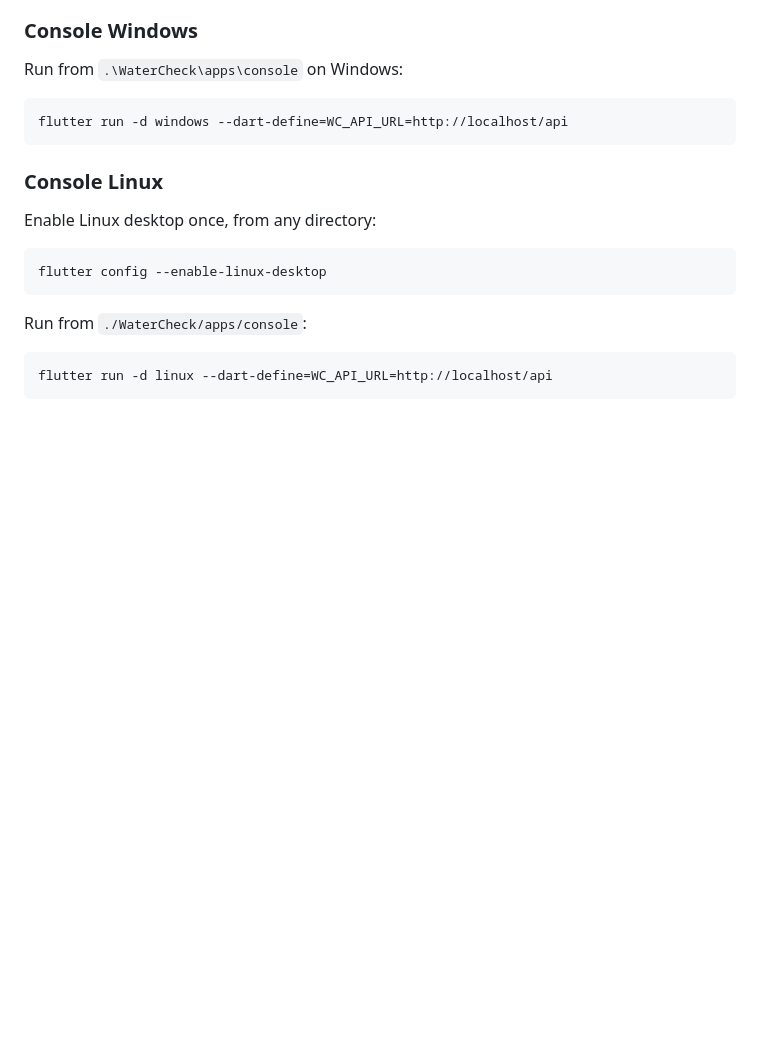
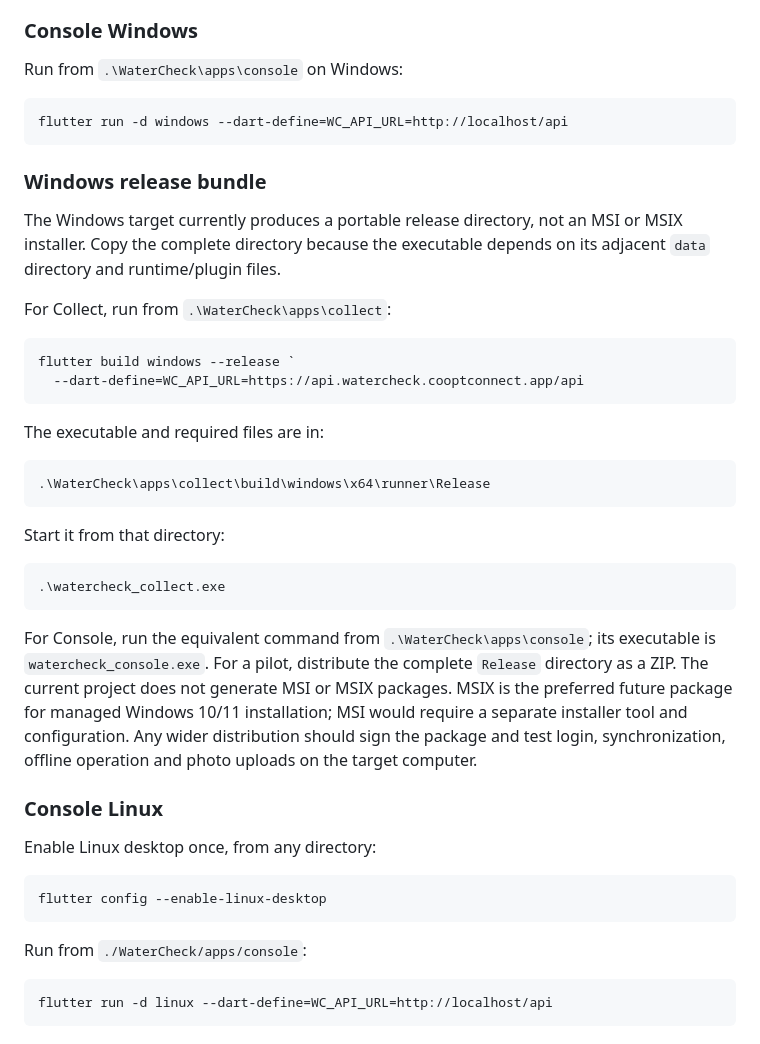
Before and after one commit to TINEXRICHEAE/WaterCheck, a Markdown page: DEV_DEPLOYMENT_GUIDE.md, the part around the change. GitHub-like rendering; blank space fills up the shorter version.

````diff
--- a/DEV_DEPLOYMENT_GUIDE.md
+++ b/DEV_DEPLOYMENT_GUIDE.md
@@ -212,6 +212,40 @@ Run from `.\WaterCheck\apps\console` on Windows:
 ```powershell
 flutter run -d windows --dart-define=WC_API_URL=http://localhost/api
 ```
+
+### Windows release bundle
+
+The Windows target currently produces a portable release directory, not an
+MSI or MSIX installer. Copy the complete directory because the executable
+depends on its adjacent `data` directory and runtime/plugin files.
+
+For Collect, run from `.\WaterCheck\apps\collect`:
+
+```powershell
+flutter build windows --release `
+  --dart-define=WC_API_URL=https://api.watercheck.cooptconnect.app/api
+```
+
+The executable and required files are in:
+
+```text
+.\WaterCheck\apps\collect\build\windows\x64\runner\Release
+```
+
+Start it from that directory:
+
+```powershell
+.\watercheck_collect.exe
+```
+
+For Console, run the equivalent command from
+`.\WaterCheck\apps\console`; its executable is `watercheck_console.exe`.
+For a pilot, distribute the complete `Release` directory as a ZIP. The
+current project does not generate MSI or MSIX packages. MSIX is the preferred
+future package for managed Windows 10/11 installation; MSI would require a
+separate installer tool and configuration. Any wider distribution should
+sign the package and test login, synchronization, offline operation and photo
+uploads on the target computer.
 
 ### Console Linux
 
````
Also changed, not shown: README.md (+38 -0 lines).
